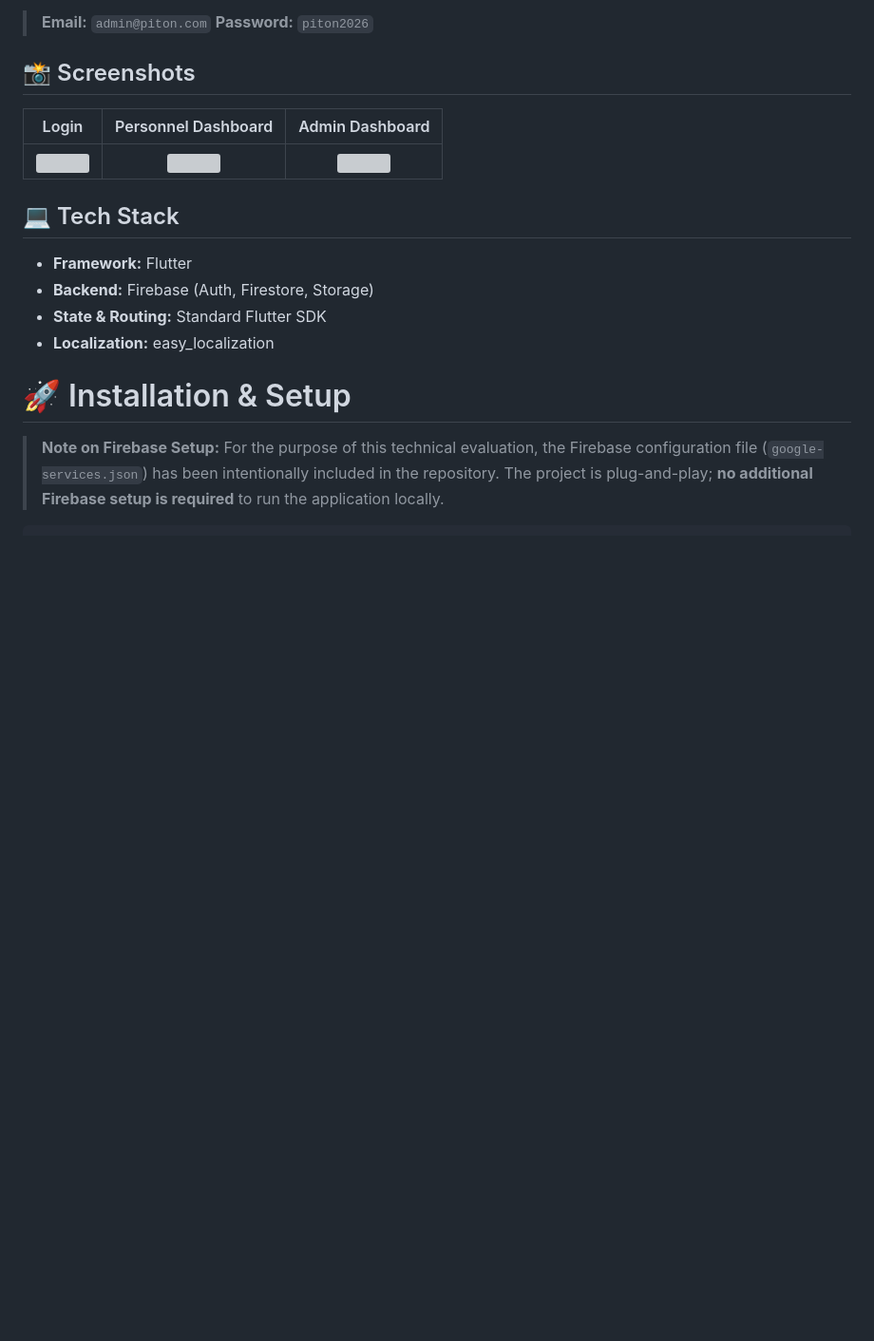
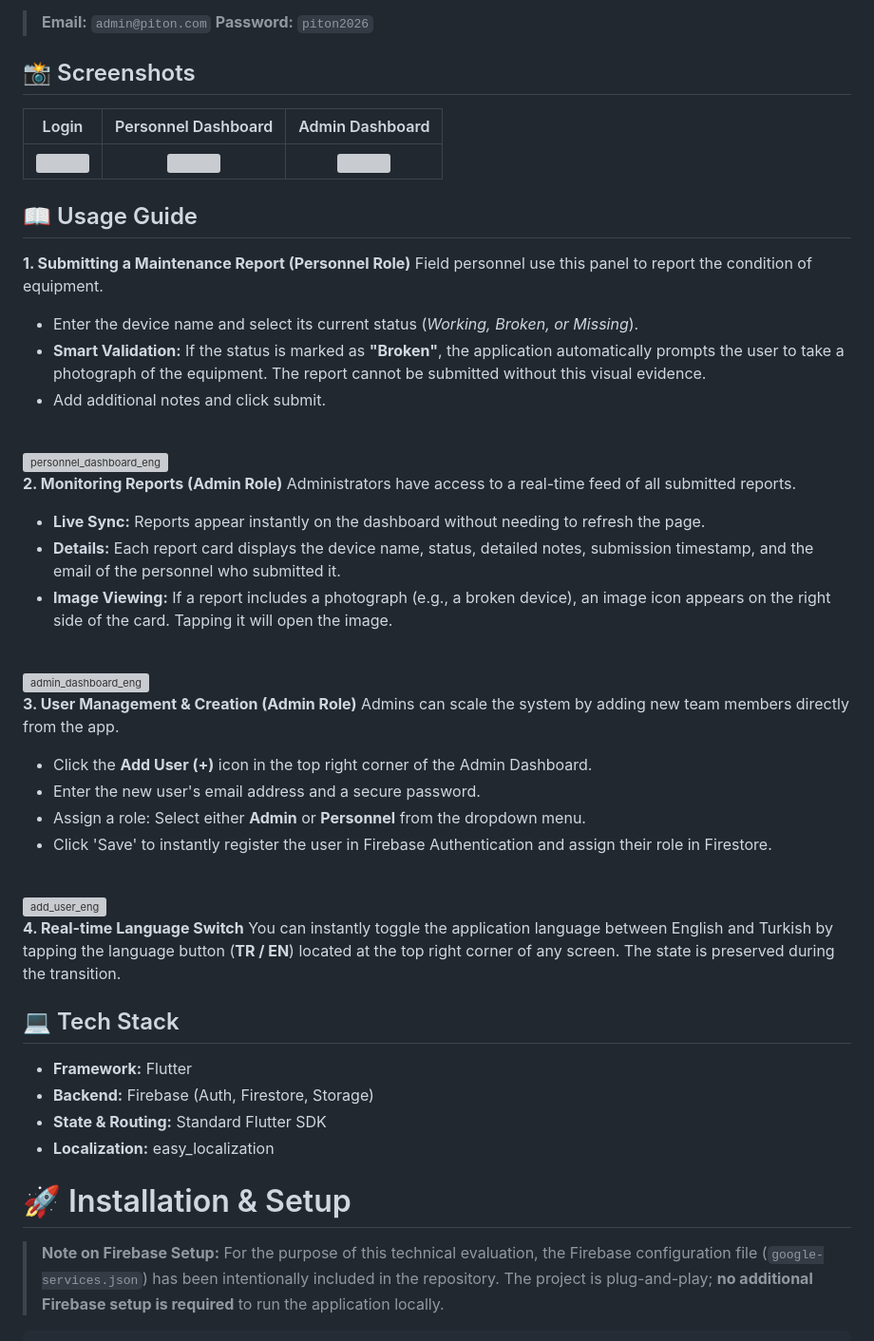
Before and after one commit to YusufAtak/piton-inventory-tracker, a Markdown page: README.md, the part around one of its changes. Shown at 95% size. Drawn GitHub-style; blank space fills up the shorter version; grey boxes are pictures that could not be loaded.

```diff
--- a/README.md
+++ b/README.md
@@ -31,6 +31,38 @@ Reviewers can use the following pre-configured Admin account to evaluate the das
 | Login | Personnel Dashboard | Admin Dashboard |
 | :---: | :---: | :---: |
 | <img src="https://github.com/user-attachments/assets/d55e3c53-e510-489e-8dce-7ec0d8010d5a" width="250"/> | <img src="https://github.com/user-attachments/assets/20d667d6-4667-459a-8fad-628c82ea5420" width="250"/> | <img src="https://github.com/user-attachments/assets/d9400f9d-7e9c-4339-ab0e-9629f3f4c0cb" width="250"/> |
+## 📖 Usage Guide
+
+**1. Submitting a Maintenance Report (Personnel Role)**
+Field personnel use this panel to report the condition of equipment.
+- Enter the device name and select its current status (*Working, Broken, or Missing*).
+- **Smart Validation:** If the status is marked as **"Broken"**, the application automatically prompts the user to take a photograph of the equipment. The report cannot be submitted without this visual evidence.
+- Add additional notes and click submit.
+<br>
+<img width="1000" height="600" alt="personnel_dashboard_eng" src="https://github.com/user-attachments/assets/5b66c9f6-4205-4aac-b9bb-776e8b82808f" />
+
+**2. Monitoring Reports (Admin Role)**
+Administrators have access to a real-time feed of all submitted reports.
+- **Live Sync:** Reports appear instantly on the dashboard without needing to refresh the page.
+- **Details:** Each report card displays the device name, status, detailed notes, submission timestamp, and the email of the personnel who submitted it.
+- **Image Viewing:** If a report includes a photograph (e.g., a broken device), an image icon appears on the right side of the card. Tapping it will open the image.
+<br>
+<img width="1000" height="691" alt="admin_dashboard_eng" src="https://github.com/user-attachments/assets/94005003-72d2-472b-bd06-d5410a6e2559" />
+
+
+**3. User Management & Creation (Admin Role)**
+Admins can scale the system by adding new team members directly from the app.
+- Click the **Add User (+)** icon in the top right corner of the Admin Dashboard.
+- Enter the new user's email address and a secure password.
+- Assign a role: Select either **Admin** or **Personnel** from the dropdown menu.
+- Click 'Save' to instantly register the user in Firebase Authentication and assign their role in Firestore.
+<br>
+<img width="500" height="426" alt="add_user_eng" src="https://github.com/user-attachments/assets/83533682-0d64-4d21-a55c-cfa449ef080c" />
+
+
+**4. Real-time Language Switch**
+You can instantly toggle the application language between English and Turkish by tapping the language button (**TR / EN**) located at the top right corner of any screen. The state is preserved during the transition.
+
 
 ## 💻 Tech Stack
 - **Framework:** Flutter
```
Also changed, not shown: other parts of README.md (+31 -0 lines).
